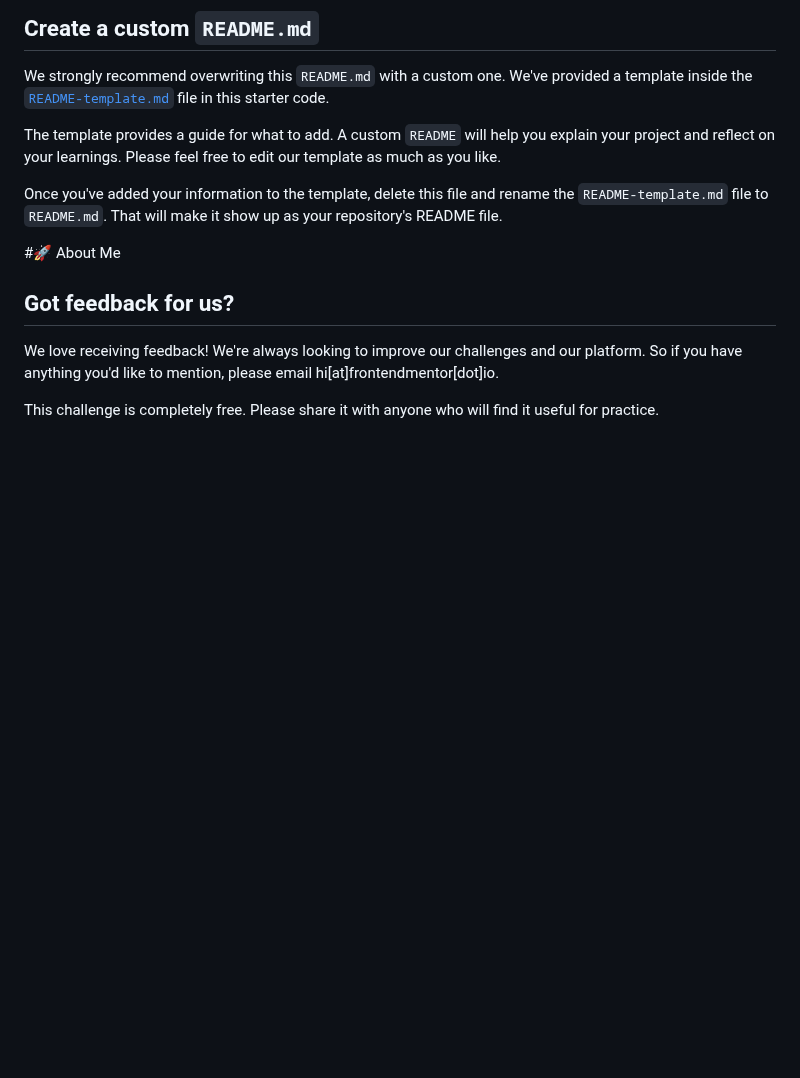
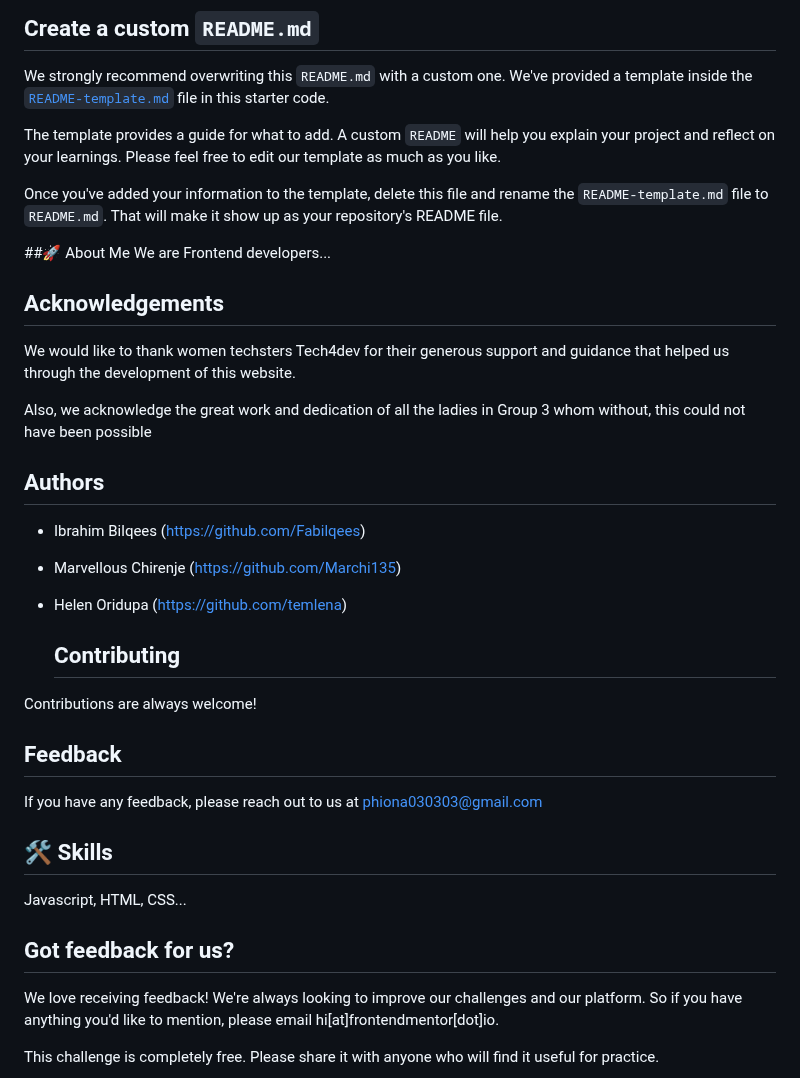
Before and after one commit to divinedibobie/cohort8_agecalaulatorapp, a Markdown page: README.md, the part around the change. GitHub-like rendering; blank space fills up the shorter version.

```diff
--- a/README.md
+++ b/README.md
@@ -81,7 +81,37 @@ The template provides a guide for what to add. A custom `README` will help you e
 
 Once you've added your information to the template, delete this file and rename the `README-template.md` file to `README.md`. That will make it show up as your repository's README file.
 
-#🚀 About Me
+##🚀 About Me
+We are Frontend developers...
+## Acknowledgements
+
+
+We would like to thank women techsters Tech4dev for their generous support and guidance that helped us through the development of this website.
+
+ Also, we acknowledge the great work and dedication of all the ladies in Group 3 whom without, this could not have been possible
+
+
+## Authors
+
+- Ibrahim Bilqees (https://github.com/Fabilqees)
+
+- Marvellous Chirenje (https://github.com/Marchi135)
+
+- Helen Oridupa (https://github.com/temlena)
+
+  ## Contributing
+
+Contributions are always welcome!
+
+
+## Feedback
+
+If you have any feedback, please reach out to us at phiona030303@gmail.com
+
+
+## 🛠 Skills
+Javascript, HTML, CSS...
+
 
 ## Got feedback for us?
 
```
